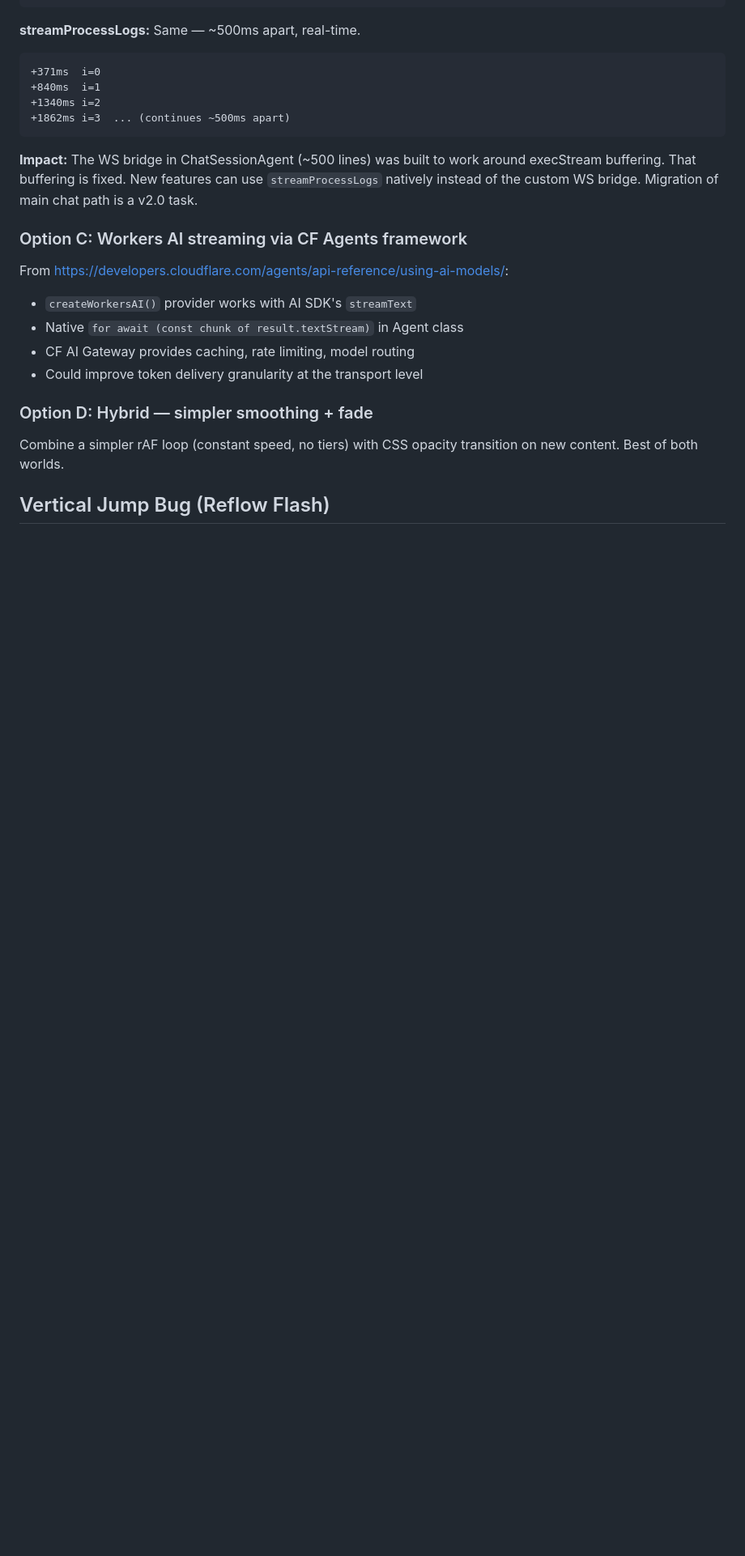
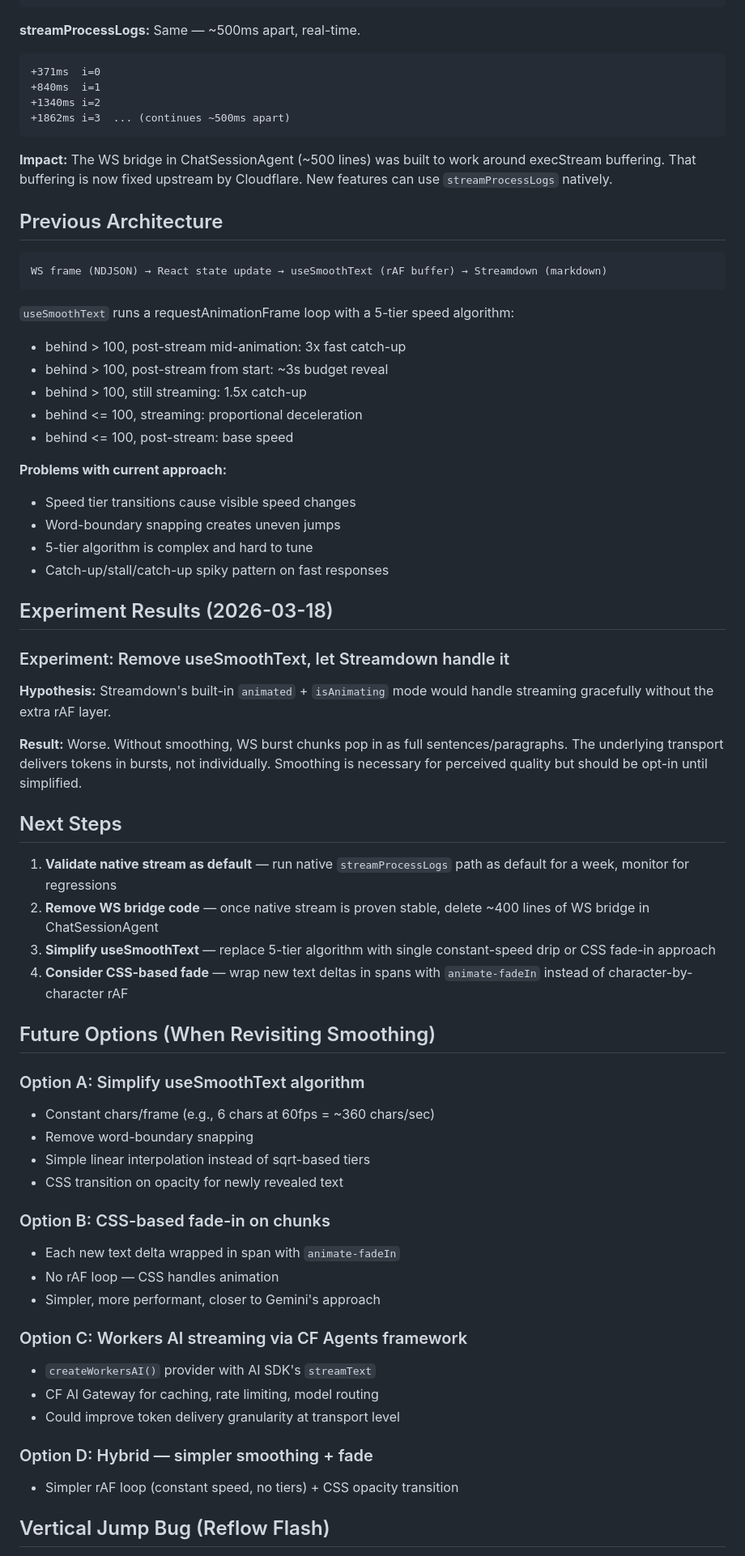
Before and after one commit to Aventerica89/vaporforge, a Markdown page: docs/ideas/streaming-smoothness.md, the part around one of its changes. Shown at 81% size. GitHub-like rendering; blank space fills up the shorter version.

````diff
--- a/docs/ideas/streaming-smoothness.md
+++ b/docs/ideas/streaming-smoothness.md
@@ -77,17 +55,62 @@ Instead of character-by-character drip, render full chunks but fade them in:
 +1862ms i=3  ... (continues ~500ms apart)
 ```
 
-**Impact:** The WS bridge in ChatSessionAgent (~500 lines) was built to work around execStream buffering. That buffering is fixed. New features can use `streamProcessLogs` natively instead of the custom WS bridge. Migration of main chat path is a v2.0 task.
+**Impact:** The WS bridge in ChatSessionAgent (~500 lines) was built to work around execStream buffering. That buffering is now fixed upstream by Cloudflare. New features can use `streamProcessLogs` natively.
+
+## Previous Architecture
+
+```
+WS frame (NDJSON) → React state update → useSmoothText (rAF buffer) → Streamdown (markdown)
+```
+
+`useSmoothText` runs a requestAnimationFrame loop with a 5-tier speed algorithm:
+- behind > 100, post-stream mid-animation: 3x fast catch-up
+- behind > 100, post-stream from start: ~3s budget reveal
+- behind > 100, still streaming: 1.5x catch-up
+- behind <= 100, streaming: proportional deceleration
+- behind <= 100, post-stream: base speed
+
+**Problems with current approach:**
+- Speed tier transitions cause visible speed changes
+- Word-boundary snapping creates uneven jumps
+- 5-tier algorithm is complex and hard to tune
+- Catch-up/stall/catch-up spiky pattern on fast responses
+
+## Experiment Results (2026-03-18)
+
+### Experiment: Remove useSmoothText, let Streamdown handle it
+
+**Hypothesis:** Streamdown's built-in `animated` + `isAnimating` mode would handle streaming gracefully without the extra rAF layer.
+
+**Result:** Worse. Without smoothing, WS burst chunks pop in as full sentences/paragraphs. The underlying transport delivers tokens in bursts, not individually. Smoothing is necessary for perceived quality but should be opt-in until simplified.
+
+## Next Steps
+
+1. **Validate native stream as default** — run native `streamProcessLogs` path as default for a week, monitor for regressions
+2. **Remove WS bridge code** — once native stream is proven stable, delete ~400 lines of WS bridge in ChatSessionAgent
+3. **Simplify useSmoothText** — replace 5-tier algorithm with single constant-speed drip or CSS fade-in approach
+4. **Consider CSS-based fade** — wrap new text deltas in spans with `animate-fadeIn` instead of character-by-character rAF
+
+## Future Options (When Revisiting Smoothing)
+
+### Option A: Simplify useSmoothText algorithm
+- Constant chars/frame (e.g., 6 chars at 60fps = ~360 chars/sec)
+- Remove word-boundary snapping
+- Simple linear interpolation instead of sqrt-based tiers
+- CSS transition on opacity for newly revealed text
+
+### Option B: CSS-based fade-in on chunks
+- Each new text delta wrapped in span with `animate-fadeIn`
+- No rAF loop — CSS handles animation
+- Simpler, more performant, closer to Gemini's approach
 
 ### Option C: Workers AI streaming via CF Agents framework
-From https://developers.cloudflare.com/agents/api-reference/using-ai-models/:
-- `createWorkersAI()` provider works with AI SDK's `streamText`
-- Native `for await (const chunk of result.textStream)` in Agent class
-- CF AI Gateway provides caching, rate limiting, model routing
-- Could improve token delivery granularity at the transport level
+- `createWorkersAI()` provider with AI SDK's `streamText`
+- CF AI Gateway for caching, rate limiting, model routing
+- Could improve token delivery granularity at transport level
 
 ### Option D: Hybrid — simpler smoothing + fade
-Combine a simpler rAF loop (constant speed, no tiers) with CSS opacity transition on new content. Best of both worlds.
+- Simpler rAF loop (constant speed, no tiers) + CSS opacity transition
 
 ## Vertical Jump Bug (Reflow Flash)
 
````
Also changed, not shown: other parts of docs/ideas/streaming-smoothness.md (+18 -40 lines), docs/ideas/INDEX.md (+6 -3 lines).
